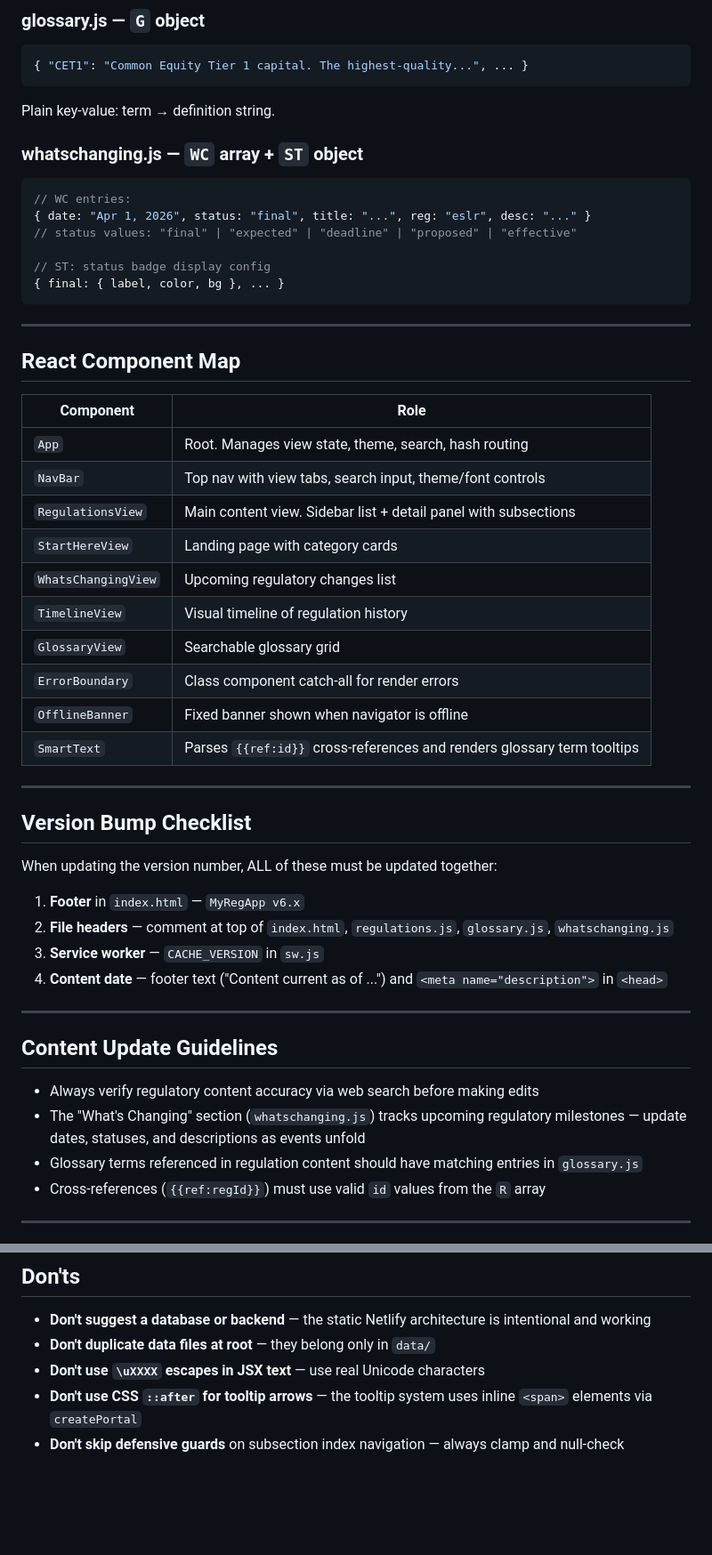
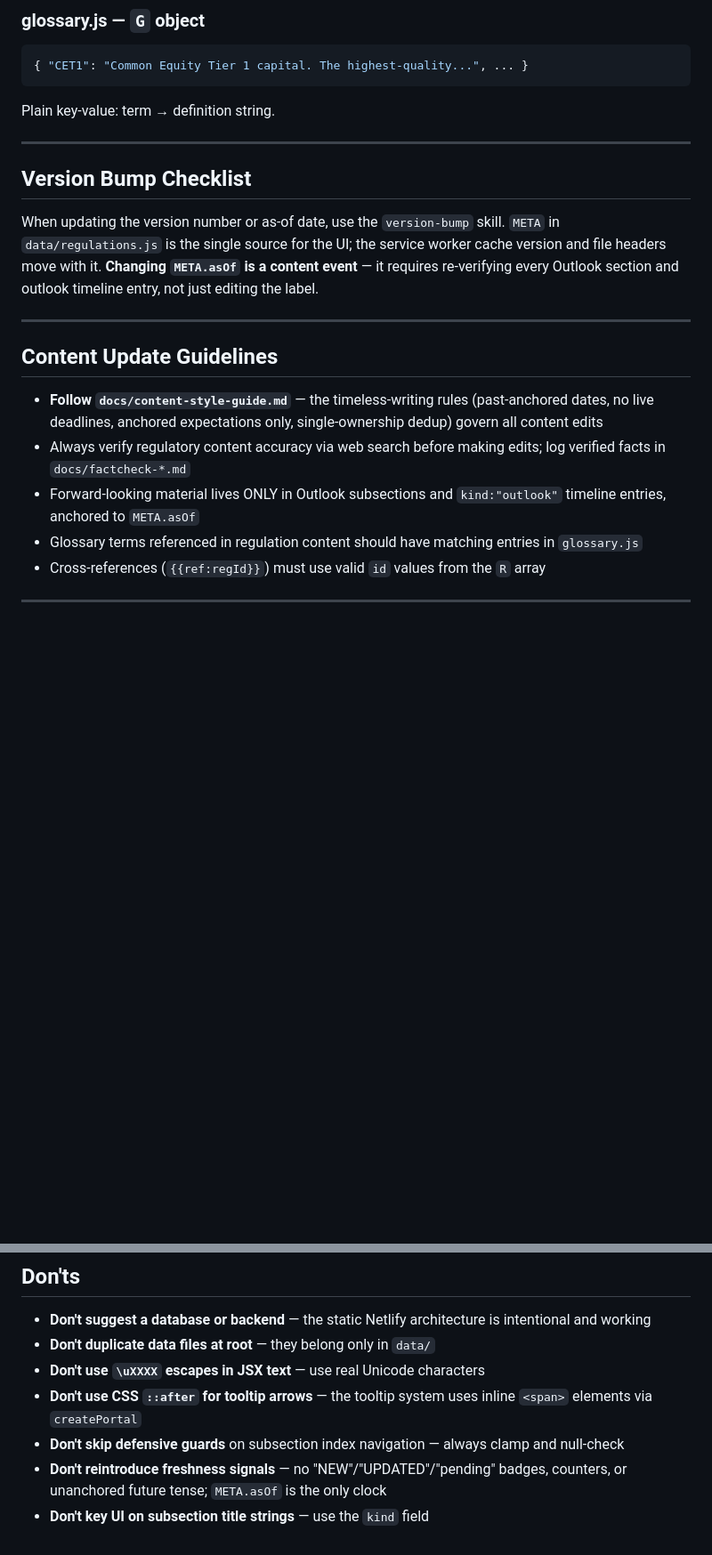
Before and after one commit to jackarohan/MyRegApp, a Markdown page: claude.md, 2 parts joined by grey strips. Shown at 89% size. Rendered like a GitHub page; blank space fills up the shorter version.

````diff
--- a/claude.md
+++ b/claude.md
@@ -102,49 +108,19 @@ Uses multi-layer defensive guards: clamping, fallbacks, and null checks to preve
 ```
 Plain key-value: term → definition string.
 
-### whatschanging.js — `WC` array + `ST` object
-```js
-// WC entries:
-{ date: "Apr 1, 2026", status: "final", title: "...", reg: "eslr", desc: "..." }
-// status values: "final" | "expected" | "deadline" | "proposed" | "effective"
-
-// ST: status badge display config
-{ final: { label, color, bg }, ... }
-```
-
----
-
-## React Component Map
-
-| Component | Role |
-|---|---|
-| `App` | Root. Manages view state, theme, search, hash routing |
-| `NavBar` | Top nav with view tabs, search input, theme/font controls |
-| `RegulationsView` | Main content view. Sidebar list + detail panel with subsections |
-| `StartHereView` | Landing page with category cards |
-| `WhatsChangingView` | Upcoming regulatory changes list |
-| `TimelineView` | Visual timeline of regulation history |
-| `GlossaryView` | Searchable glossary grid |
-| `ErrorBoundary` | Class component catch-all for render errors |
-| `OfflineBanner` | Fixed banner shown when navigator is offline |
-| `SmartText` | Parses `{{ref:id}}` cross-references and renders glossary term tooltips |
-
 ---
 
 ## Version Bump Checklist
 
-When updating the version number, ALL of these must be updated together:
-1. **Footer** in `index.html` — `MyRegApp v6.x`
-2. **File headers** — comment at top of `index.html`, `regulations.js`, `glossary.js`, `whatschanging.js`
-3. **Service worker** — `CACHE_VERSION` in `sw.js`
-4. **Content date** — footer text ("Content current as of ...") and `<meta name="description">` in `<head>`
+When updating the version number or as-of date, use the `version-bump` skill. `META` in `data/regulations.js` is the single source for the UI; the service worker cache version and file headers move with it. **Changing `META.asOf` is a content event** — it requires re-verifying every Outlook section and outlook timeline entry, not just editing the label.
 
 ---
 
 ## Content Update Guidelines
 
-- Always verify regulatory content accuracy via web search before making edits
-- The "What's Changing" section (`whatschanging.js`) tracks upcoming regulatory milestones — update dates, statuses, and descriptions as events unfold
+- **Follow `docs/content-style-guide.md`** — the timeless-writing rules (past-anchored dates, no live deadlines, anchored expectations only, single-ownership dedup) govern all content edits
+- Always verify regulatory content accuracy via web search before making edits; log verified facts in `docs/factcheck-*.md`
+- Forward-looking material lives ONLY in Outlook subsections and `kind:"outlook"` timeline entries, anchored to `META.asOf`
 - Glossary terms referenced in regulation content should have matching entries in `glossary.js`
 - Cross-references (`{{ref:regId}}`) must use valid `id` values from the `R` array
 
@@ -165,3 +141,5 @@ When updating the version number, ALL of these must be updated together:
 - **Don't use `\uXXXX` escapes in JSX text** — use real Unicode characters
 - **Don't use CSS `::after` for tooltip arrows** — the tooltip system uses inline `<span>` elements via `createPortal`
 - **Don't skip defensive guards** on subsection index navigation — always clamp and null-check
+- **Don't reintroduce freshness signals** — no "NEW"/"UPDATED"/"pending" badges, counters, or unanchored future tense; `META.asOf` is the only clock
+- **Don't key UI on subsection title strings** — use the `kind` field
````
Also changed, not shown: other parts of claude.md (+35 -29 lines), 2 other files.
